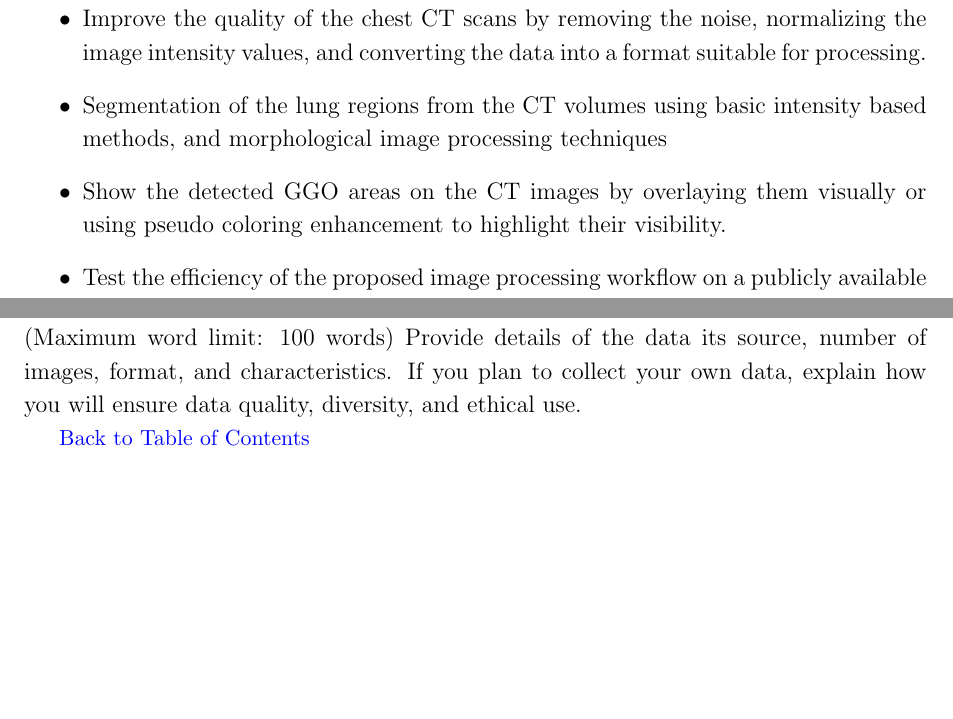
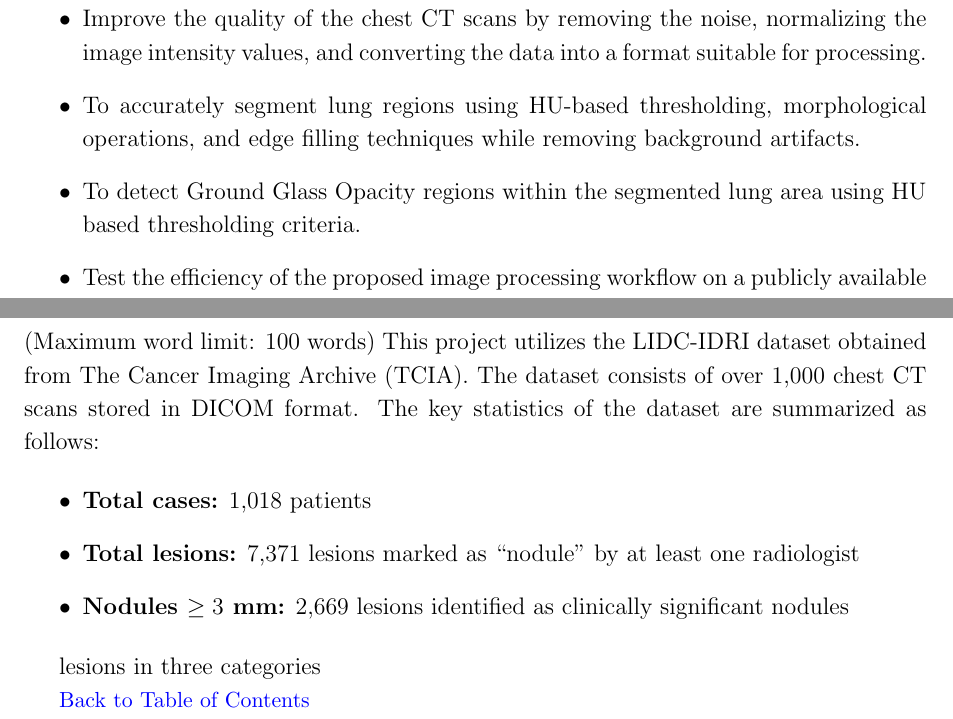
Before and after one commit to ckekula/fyp-3d-ct, a LaTeX document (image-processing/proposal/main.tex): two parts of pages 4 and 9 of 12, joined at a grey line, cut so that both start at the same text, the shorter picture padded with empty space. Compiled offline with pdfLaTeX.

Commit message:
Revise proposal text and update dataset details
Improved the background and objectives sections for clarity, emphasizing challenges with traditional GGO measurement and standardization in CT imaging. Updated the dataset section to specify use of the LIDC-IDRI dataset from TCIA, including key statistics about cases and lesions. Removed obsolete .synctex(busy) file and updated the compiled PDF.

```diff
--- a/image-processing/proposal/main.tex
+++ b/image-processing/proposal/main.tex
@@ -67,8 +67,8 @@ support radiologists by improving the accuracy of interpretation and helping wit
 \section{Objectives}
 \begin{itemize}
     \item Improve the quality of the chest CT scans by removing the noise, normalizing the image intensity values, and converting the data into a format suitable for processing.
-    \item Segmentation of the lung regions from the CT volumes using basic intensity based methods, and morphological image processing techniques
-    \item Show the detected GGO areas on the CT images by overlaying them visually or using pseudo coloring enhancement to highlight their visibility.
+    \item To accurately segment lung regions using HU-based thresholding, morphological operations, and edge filling techniques while removing background artifacts.
+    \item To detect Ground Glass Opacity regions within the segmented lung area using HU based thresholding criteria.
     \item Test the efficiency of the proposed image processing workflow on a publicly available chest CT dataset.
     \item Evaluate the effectiveness of the proposed image processing pipeline using a publicly available chest CT dataset.
     \item Design and show a simple prototype application which focuses on clear image visualization and the ease of interpretation of the results.
@@ -83,8 +83,23 @@ support radiologists by improving the accuracy of interpretation and helping wit
 \newpage
 \section{Dataset / Data Collection}
 (Maximum word limit: 100 words)
-Provide details of the data its source, number of images, format, and characteristics.
-If you plan to collect your own data, explain how you will ensure data quality, diversity, and ethical use.
+This project utilizes the LIDC-IDRI dataset obtained from The Cancer Imaging Archive (TCIA).
+The dataset consists of over 1,000 chest CT scans stored in DICOM format.
+The key statistics of the dataset are summarized as follows:
+
+\begin{itemize}
+    \item \textbf{Total cases:} 1,018 patients
+    \item \textbf{Total lesions:} 7,371 lesions marked as ``nodule'' by at least one radiologist
+    \item \textbf{Nodules $\geq 3$ mm:} 2,669 lesions identified as clinically significant nodules
+\end{itemize}
+
+lesions in three categories
+
+
+
+
+
+
 
 \hyperref[contents]{\small Back to Table of Contents}
 \newpage
```
Also changed, not shown: image-processing/proposal/main.pdf, image-processing/proposal/main.tex (10 more changed lines), 1 other file.
